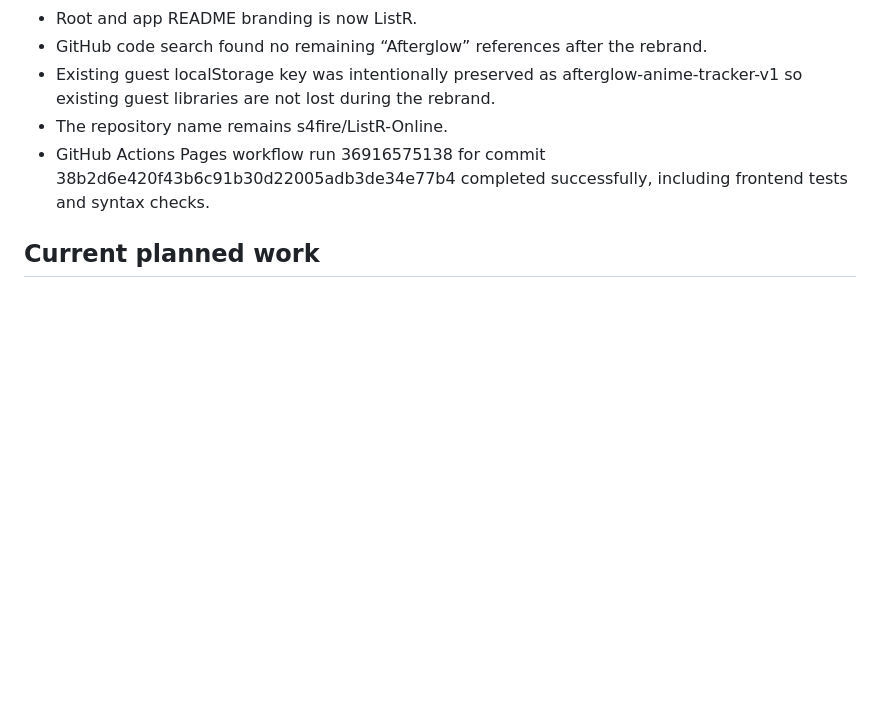
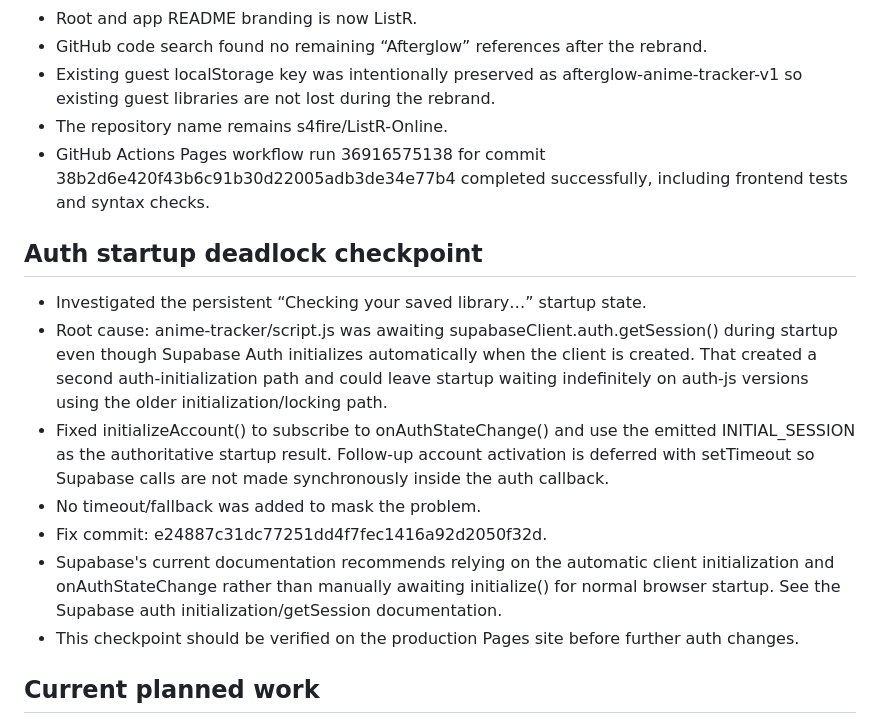
Before and after one commit to s4fire/ListR-Online, a Markdown page: PROJECT_STATE.md, the part around one of its changes. Drawn GitHub-style; blank space fills up the shorter version.

Commit message:
document auth startup root cause and fix

```diff
--- a/PROJECT_STATE.md
+++ b/PROJECT_STATE.md
@@ -47,6 +47,15 @@ Last updated: 2026-10-01
 - The repository name remains s4fire/ListR-Online.
 - GitHub Actions Pages workflow run 36916575138 for commit 38b2d6e420f43b6c91b30d22005adb3de34e77b4 completed successfully, including frontend tests and syntax checks.
 
+## Auth startup deadlock checkpoint
+- Investigated the persistent “Checking your saved library…” startup state.
+- Root cause: anime-tracker/script.js was awaiting supabaseClient.auth.getSession() during startup even though Supabase Auth initializes automatically when the client is created. That created a second auth-initialization path and could leave startup waiting indefinitely on auth-js versions using the older initialization/locking path.
+- Fixed initializeAccount() to subscribe to onAuthStateChange() and use the emitted INITIAL_SESSION as the authoritative startup result. Follow-up account activation is deferred with setTimeout so Supabase calls are not made synchronously inside the auth callback.
+- No timeout/fallback was added to mask the problem.
+- Fix commit: e24887c31dc77251dd4f7fec1416a92d2050f32d.
+- Supabase's current documentation recommends relying on the automatic client initialization and onAuthStateChange rather than manually awaiting initialize() for normal browser startup. See the Supabase auth initialization/getSession documentation.
+- This checkpoint should be verified on the production Pages site before further auth changes.
+
 ## Current planned work
 1. Confirm the Supabase Authentication URL Configuration for production.
 2. Manually verify the production auth flow with a newly generated confirmation email.
```
Also changed, not shown: other parts of PROJECT_STATE.md (+1 -1 lines).
